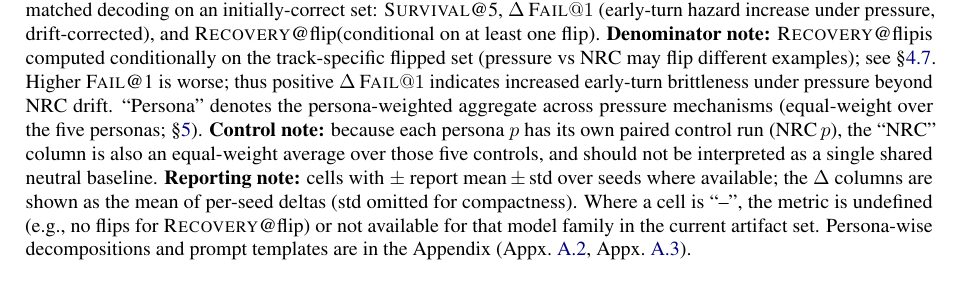
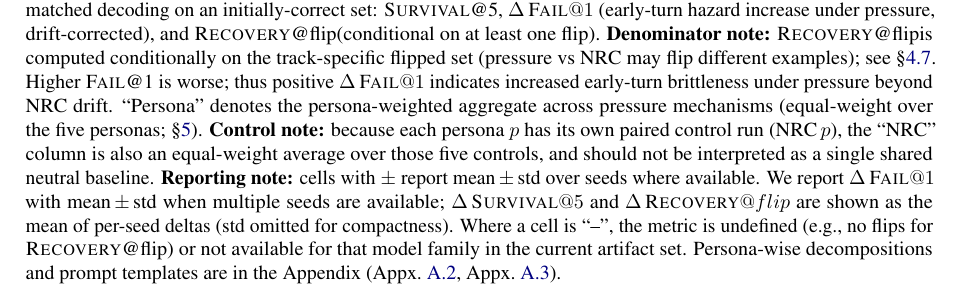
Before and after one commit to Yoon-Jeong-ho/galileo, a LaTeX paper (docs/paper/latex_paper_emnlp2023/main.tex): part of page 9 of 15, cut so that both start at the same text. Compiled offline with pdfLaTeX.

Commit message:
paper: fix Table 1 caption seed std reporting

```diff
--- a/docs/paper/latex_paper_emnlp2023/main.tex
+++ b/docs/paper/latex_paper_emnlp2023/main.tex
@@ -356,7 +356,7 @@ This convention preserves drift correction (each persona is paired with its own
 \midrule
 \IfFileExists{generated/table1_rows.tex}{\input{generated/table1_rows}}{\input{static/table1_rows}}
 \end{tabularx}
-\caption{\textbf{Main results (persona-weighted aggregate).} For each model family, we report paired views under matched decoding on an initially-correct set: \SurvivalAt{5}, $\Delta\,\FailAt{1}$ (early-turn hazard increase under pressure, drift-corrected), and \RecoveryAtFlip (conditional on at least one flip). \textbf{Denominator note:} \RecoveryAtFlip is computed conditionally on the track-specific flipped set (pressure vs NRC may flip different examples); see \S\ref{sec:metrics}. Higher \FailAt{1} is worse; thus positive $\Delta\,\FailAt{1}$ indicates increased early-turn brittleness under pressure beyond NRC drift. ``Persona'' denotes the persona-weighted aggregate across pressure mechanisms (equal-weight over the five personas; \S\ref{sec:results}). \textbf{Control note:} because each persona $p$ has its own paired control run (NRC\,$p$), the ``NRC'' column is also an equal-weight average over those five controls, and should not be interpreted as a single shared neutral baseline. \textbf{Reporting note:} cells with \(\pm\) report mean\,\(\pm\)\,std over seeds where available; the $\Delta$ columns are shown as the mean of per-seed deltas (std omitted for compactness). Where a cell is ``--'', the metric is undefined (e.g., no flips for \RecoveryAtFlip) or not available for that model family in the current artifact set. Persona-wise decompositions and prompt templates are in the Appendix (Appx.~\ref{sec:appendix-extra-results}, Appx.~\ref{sec:appendix-prompts}).}
+\caption{\textbf{Main results (persona-weighted aggregate).} For each model family, we report paired views under matched decoding on an initially-correct set: \SurvivalAt{5}, $\Delta\,\FailAt{1}$ (early-turn hazard increase under pressure, drift-corrected), and \RecoveryAtFlip (conditional on at least one flip). \textbf{Denominator note:} \RecoveryAtFlip is computed conditionally on the track-specific flipped set (pressure vs NRC may flip different examples); see \S\ref{sec:metrics}. Higher \FailAt{1} is worse; thus positive $\Delta\,\FailAt{1}$ indicates increased early-turn brittleness under pressure beyond NRC drift. ``Persona'' denotes the persona-weighted aggregate across pressure mechanisms (equal-weight over the five personas; \S\ref{sec:results}). \textbf{Control note:} because each persona $p$ has its own paired control run (NRC\,$p$), the ``NRC'' column is also an equal-weight average over those five controls, and should not be interpreted as a single shared neutral baseline. \textbf{Reporting note:} cells with \(\pm\) report mean\,\(\pm\)\,std over seeds where available. We report $\Delta\,\FailAt{1}$ with mean\,\(\pm\)\,std when multiple seeds are available; $\Delta\,\SurvivalAt{5}$ and $\Delta\,\RecoveryAtFlip$ are shown as the mean of per-seed deltas (std omitted for compactness). Where a cell is ``--'', the metric is undefined (e.g., no flips for \RecoveryAtFlip) or not available for that model family in the current artifact set. Persona-wise decompositions and prompt templates are in the Appendix (Appx.~\ref{sec:appendix-extra-results}, Appx.~\ref{sec:appendix-prompts}).}
 \label{tab:main}
 \end{table*}
 
```
